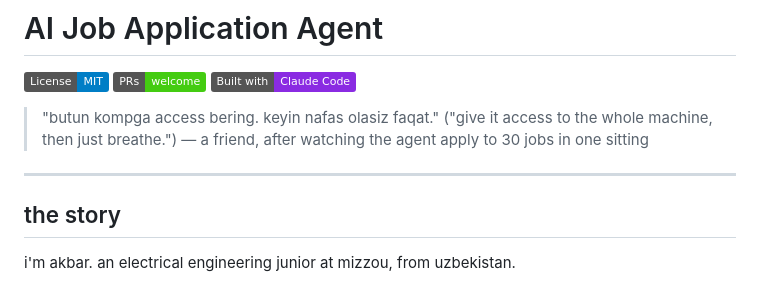
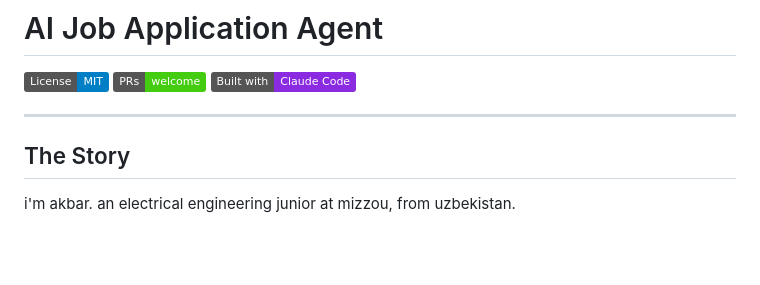
Before and after one commit to AkbarDevop/ai-job-agent, a Markdown page: README.md, the part around one of its changes. GitHub-like rendering; badges without logos; blank space fills up the shorter version.

```diff
--- a/README.md
+++ b/README.md
@@ -4,13 +4,9 @@
 [![PRs Welcome](https://img.shields.io/badge/PRs-welcome-brightgreen.svg)](https://github.com/AkbarDevop/ai-job-agent/pulls)
 [![Built with Claude Code](https://img.shields.io/badge/Built%20with-Claude%20Code-blueviolet)](https://docs.anthropic.com/en/docs/claude-code)
 
-> "butun kompga access bering. keyin nafas olasiz faqat."
-> ("give it access to the whole machine, then just breathe.")
-> — a friend, after watching the agent apply to 30 jobs in one sitting
-
 ---
 
-## the story
+## The Story
 
 i'm akbar. an electrical engineering junior at mizzou, from uzbekistan.
 
```
Also changed, not shown: other parts of README.md (+38 -38 lines).
